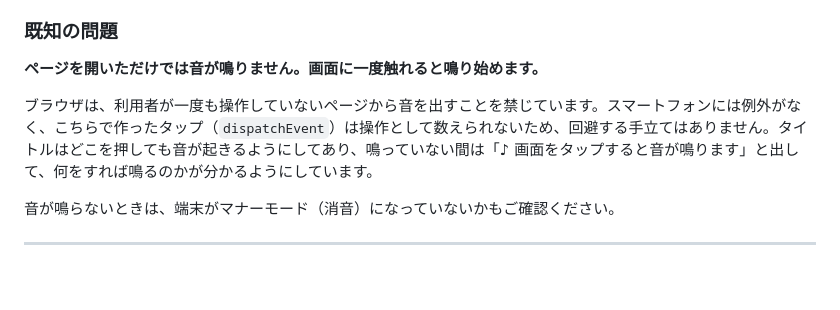
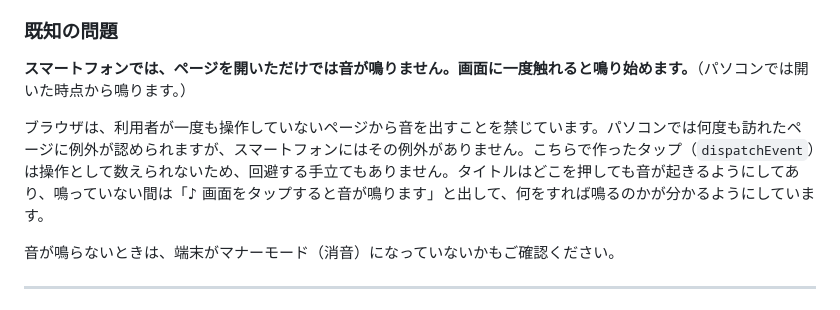
Before and after one commit to samoyed130-zen/pulsar, a Markdown page: README.md, the part around the change. Drawn GitHub-style; blank space fills up the shorter version.

Commit message:
既知の問題が、スマートフォンだけであることを書く
パソコンでは開いた時点から鳴るため、断り書きが無いと
どの環境の話なのかが読み取れない。

```diff
--- a/README.md
+++ b/README.md
@@ -174,9 +174,9 @@ Node.js が無い環境でも確認できるよう、**依存ゼロのテスト
 
 ### 既知の問題
 
-**ページを開いただけでは音が鳴りません。画面に一度触れると鳴り始めます。**
+**スマートフォンでは、ページを開いただけでは音が鳴りません。画面に一度触れると鳴り始めます。**（パソコンでは開いた時点から鳴ります。）
 
-ブラウザは、利用者が一度も操作していないページから音を出すことを禁じています。スマートフォンには例外がなく、こちらで作ったタップ（`dispatchEvent`）は操作として数えられないため、回避する手立てはありません。タイトルはどこを押しても音が起きるようにしてあり、鳴っていない間は「♪ 画面をタップすると音が鳴ります」と出して、何をすれば鳴るのかが分かるようにしています。
+ブラウザは、利用者が一度も操作していないページから音を出すことを禁じています。パソコンでは何度も訪れたページに例外が認められますが、スマートフォンにはその例外がありません。こちらで作ったタップ（`dispatchEvent`）は操作として数えられないため、回避する手立てもありません。タイトルはどこを押しても音が起きるようにしてあり、鳴っていない間は「♪ 画面をタップすると音が鳴ります」と出して、何をすれば鳴るのかが分かるようにしています。
 
 音が鳴らないときは、端末がマナーモード（消音）になっていないかもご確認ください。
 
```
